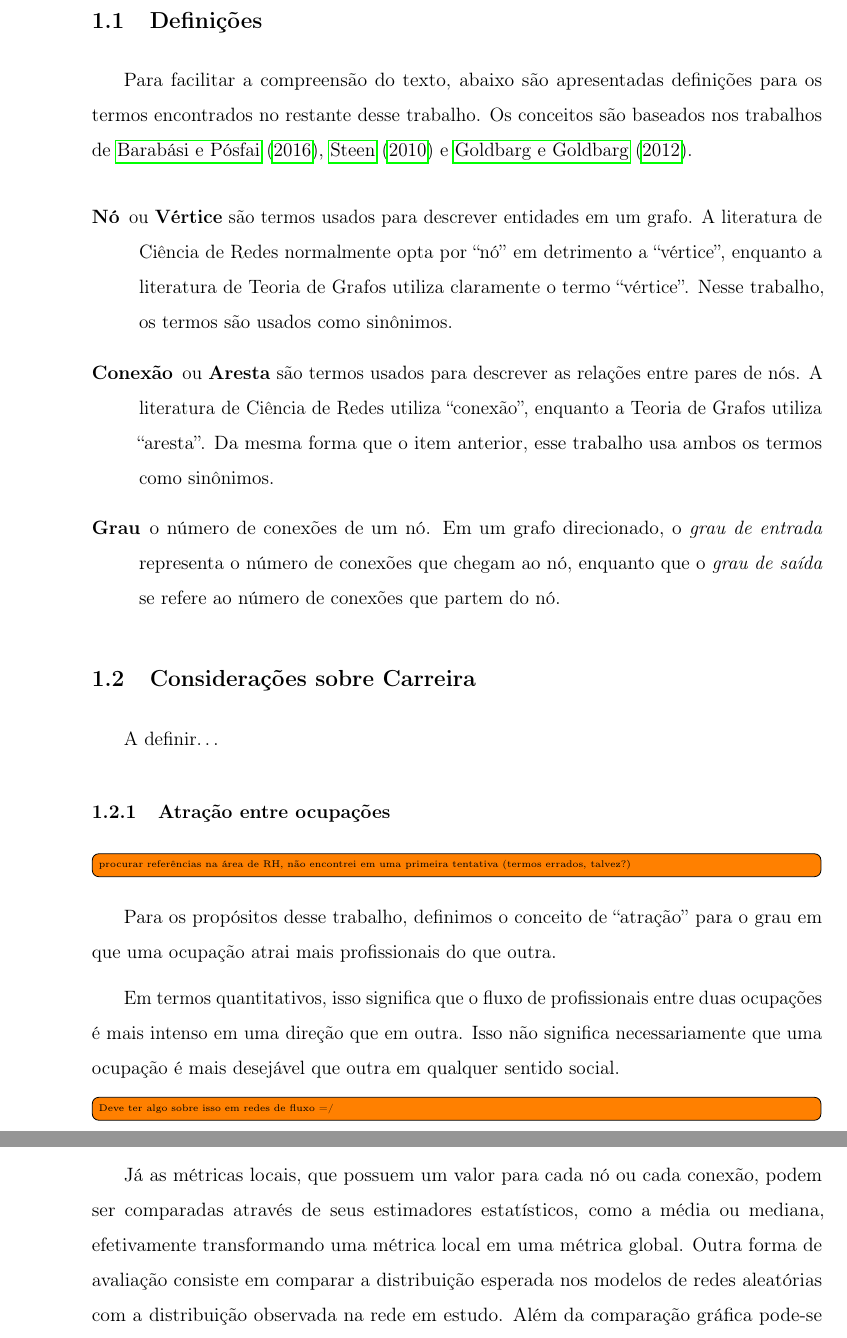
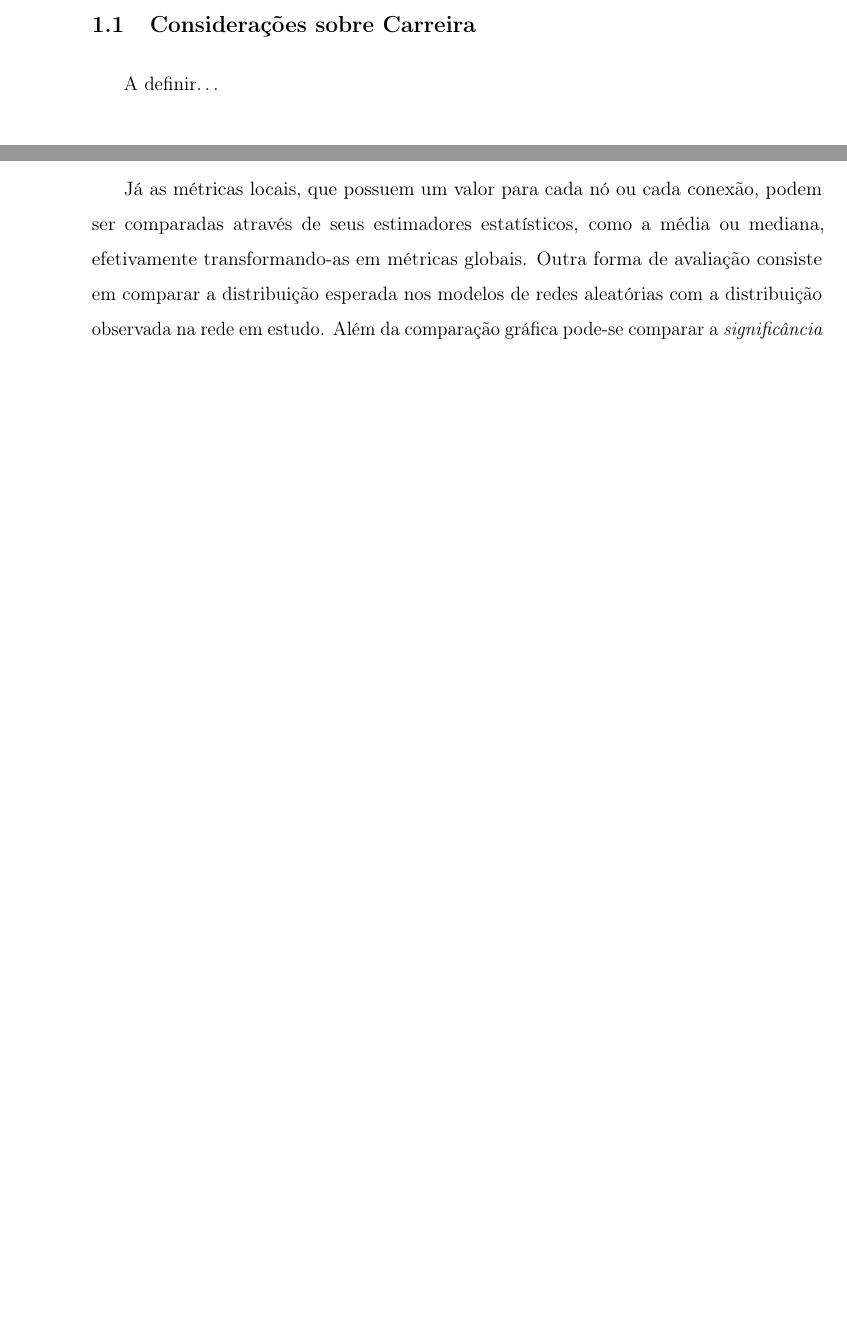
Before and after one commit to ruliana/masters-degree-thesis, a LaTeX document (projeto.tex): two parts of pages 10 and 13 of 62 before the commit and two parts of pages 8 and 11 of 60 after it, joined at a grey line, cut at the place of the change, the shorter picture padded with empty space. Compiled offline with pdfLaTeX; a LaTeX package or settings file that is missing is left out.

Commit message:
Update on Overleaf.

```diff
--- a/projeto.tex
+++ b/projeto.tex
@@ -227,33 +227,10 @@ Existem diversos trabalhos sobre movimentação profissional, principalmente sob
 
 A movimentação de profissionais é um ponto de interesse para pessoas, empresas e governo. Pessoas desejam saber onde podem chegar, empresas se interessam pela contratação e evolução de seus colaboradores e o setor público traça planos para suprir mão de obra onde ela é insuficiente ou criar oportunidades de trabalho onde ela é abundante. A pesquisa presente traz uma maior compreensão sobre como essa movimentação ocorre.
 
-%====================================
-\subsection{Definições}
-
-Para facilitar a compreensão do texto, abaixo são apresentadas definições para os termos encontrados no restante desse trabalho. Os conceitos são baseados nos trabalhos de \citeonline{Barabasi2016-rn}, \citeonline{Van_Steen2010-tf} e \citeonline{Goldbarg2012-uc}.
-
-\begin{description}
-    \item[Nó] ou \textbf{Vértice} são termos usados para descrever entidades em um grafo. A literatura de Ciência de Redes normalmente opta por \enquote{nó} em detrimento a \enquote{vértice}, enquanto a literatura de Teoria de Grafos utiliza claramente o termo \enquote{vértice}. Nesse trabalho, os termos são usados como sinônimos.
-
-    \item[Conexão] ou \textbf{Aresta} são termos usados para descrever as relações entre pares de nós. A literatura de Ciência de Redes utiliza \enquote{conexão}, enquanto a Teoria de Grafos utiliza \enquote{aresta}. Da mesma forma que o item anterior, esse trabalho usa ambos os termos como sinônimos.
-
-    \item[Grau] o número de conexões de um nó. Em um grafo direcionado, o \textit{grau de entrada} representa o número de conexões que chegam ao nó, enquanto que o \textit{grau de saída} se refere ao número de conexões que partem do nó.
-\end{description}
-
 \subsection{Considerações sobre Carreira}
 
 A definir\ldots
 
-%====================================
-\subsubsection{Atração entre ocupações}
-
-\todo[inline]{procurar referências na área de RH, não encontrei em uma primeira tentativa (termos errados, talvez?)}
-
-Para os propósitos desse trabalho, definimos o conceito de \enquote{atração} para o grau em que uma ocupação atrai mais profissionais do que outra.
-
-Em termos quantitativos, isso significa que o fluxo de profissionais entre duas ocupações é mais intenso em uma direção que em outra. Isso não significa necessariamente que uma ocupação é mais desejável que outra em qualquer sentido social.
-
-\todo[inline]{Deve ter algo sobre isso em redes de fluxo =/}
 
 %====================================
 \section{CIÊNCIA DE REDES}
@@ -294,7 +271,7 @@ Por exemplo, em uma rede em que $M(\cdot)$ é a \textit{média da distância geo
 
 Dependendo das métricas utilizadas, as equações acima sofrem variações para adequação ao uso, como, por exemplo, a \textit{reciprocidade}, proposta por~\citeonline{Garlaschelli2004-db}, explicada na Seção~\ref{sec:reciprocidade}.
 
-Já as métricas locais, que possuem um valor para cada nó ou cada conexão, podem ser comparadas através de seus estimadores estatísticos, como a média ou mediana, efetivamente transformando uma métrica local em uma métrica global. Outra forma de avaliação consiste em comparar a distribuição esperada nos modelos de redes aleatórias com a distribuição observada na rede em estudo. Além da comparação gráfica pode-se comparar a \textit{significância estatística} da distribuição esperada da métrica.
+Já as métricas locais, que possuem um valor para cada nó ou cada conexão, podem ser comparadas através de seus estimadores estatísticos, como a média ou mediana, efetivamente transformando-as em métricas globais. Outra forma de avaliação consiste em comparar a distribuição esperada nos modelos de redes aleatórias com a distribuição observada na rede em estudo. Além da comparação gráfica pode-se comparar a \textit{significância estatística} da distribuição esperada da métrica.
 
 \todo[inline]{Entrar com uma formalização aqui sobre a distribuição}
 
```
Also changed, not shown: biblproj.bib (+9 -0 lines), projeto.tex (10 more changed lines).
